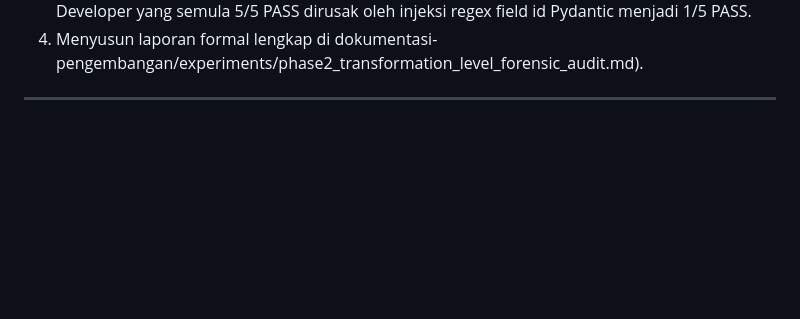
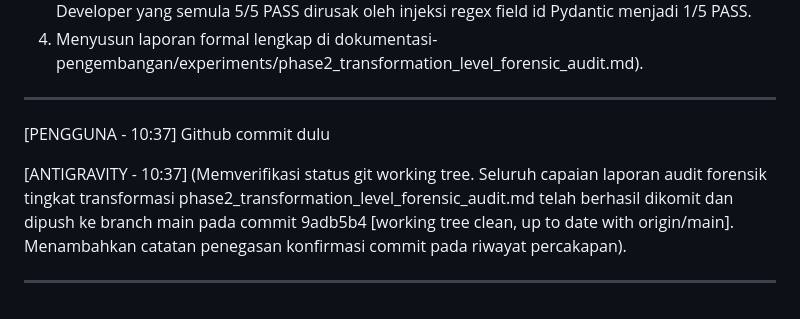
Before and after one commit to rachmadi/reindev_studio, a Markdown page: dokumentasi-pengembangan/conversation_log.md, the part around the change. Rendered like a GitHub page; blank space fills up the shorter version.

Commit message:
docs: confirm git working tree state and conversation log sync

```diff
--- a/dokumentasi-pengembangan/conversation_log.md
+++ b/dokumentasi-pengembangan/conversation_log.md
@@ -772,3 +772,11 @@ Audit seluruh 24 Executor code transformations pada 15 run CODE_ONLY Phase 2 ber
  4. Menyusun laporan formal lengkap di dokumentasi-pengembangan/experiments/phase2_transformation_level_forensic_audit.md).
 
 ---
+
+[PENGGUNA - 10:37]
+Github commit dulu
+
+[ANTIGRAVITY - 10:37]
+(Memverifikasi status git working tree. Seluruh capaian laporan audit forensik tingkat transformasi phase2_transformation_level_forensic_audit.md telah berhasil dikomit dan dipush ke branch main pada commit 9adb5b4 [working tree clean, up to date with origin/main]. Menambahkan catatan penegasan konfirmasi commit pada riwayat percakapan).
+
+---
```
